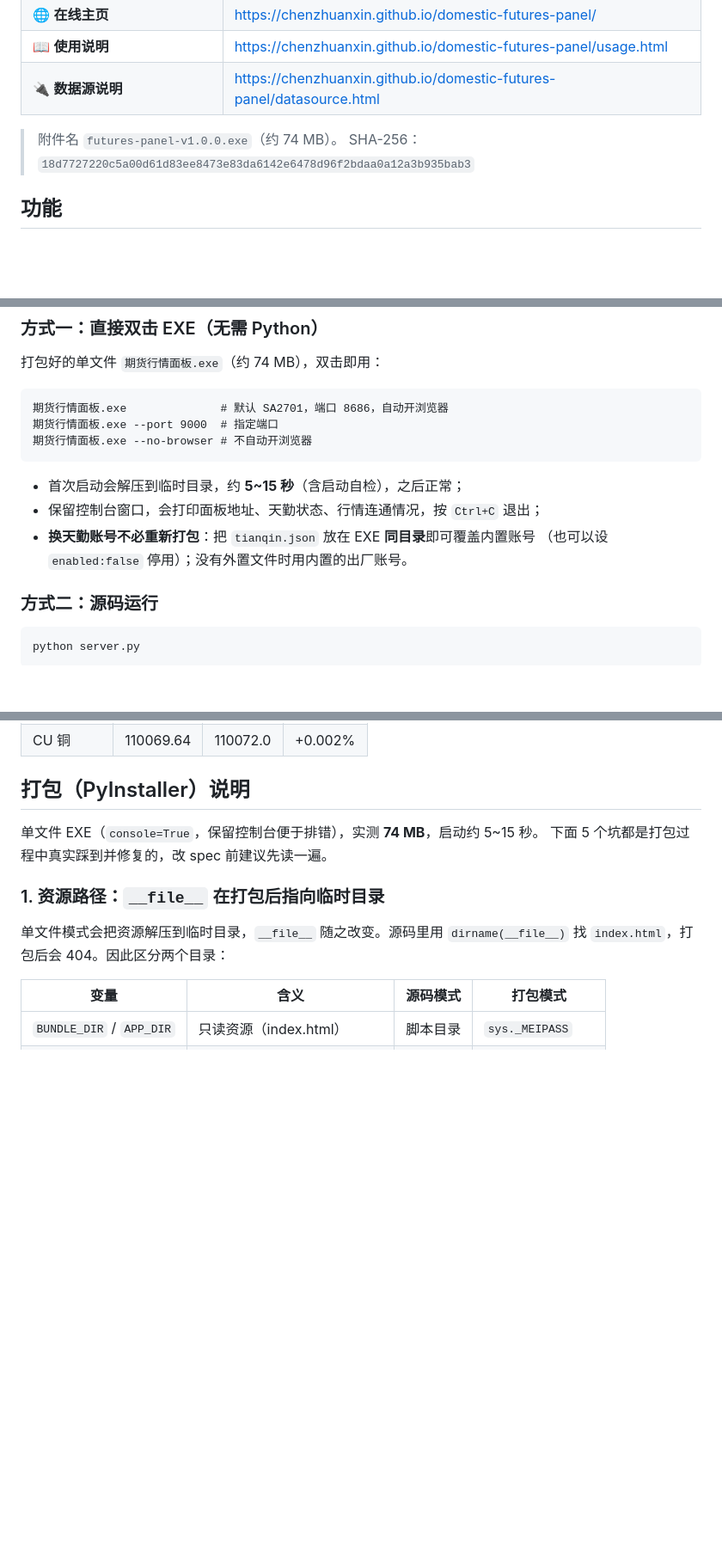
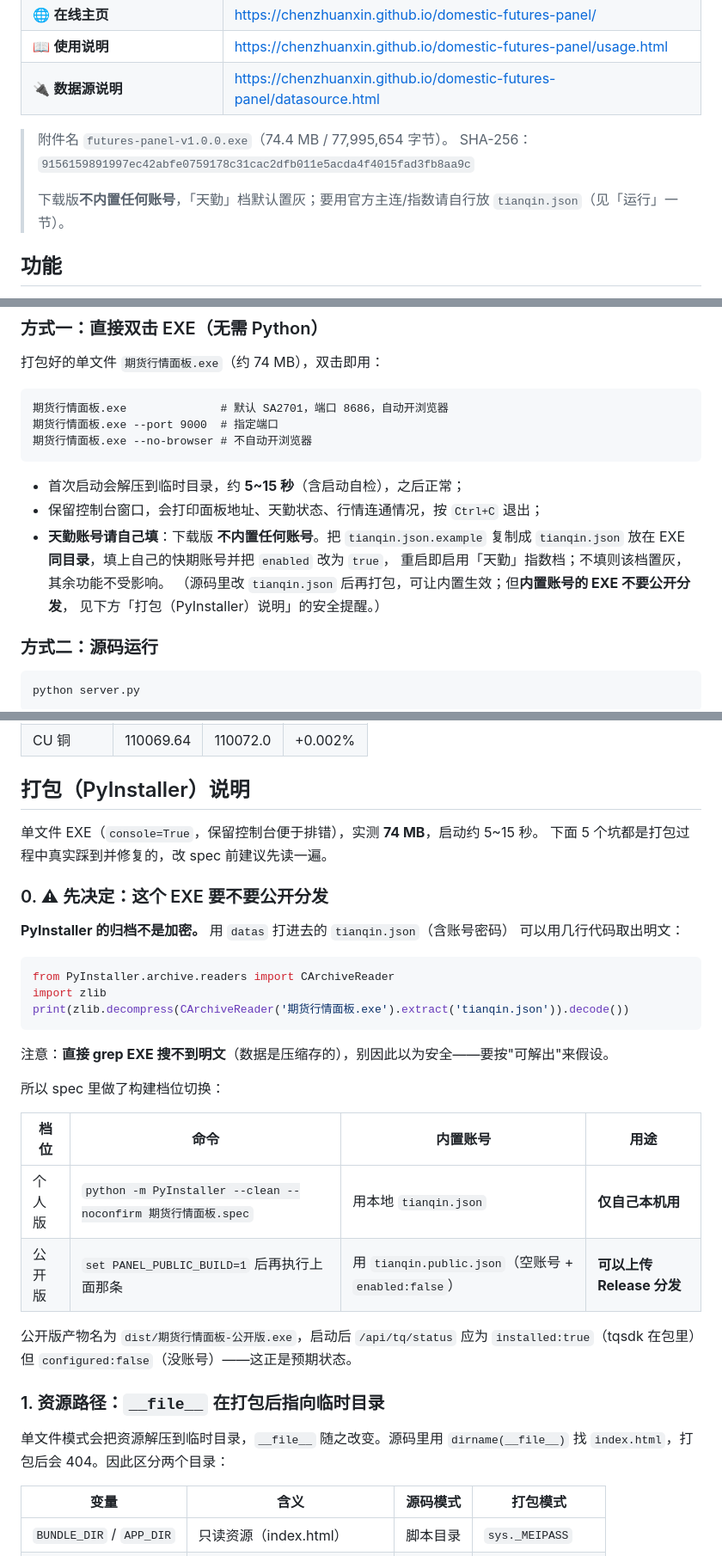
Before and after one commit to chenzhuanxin/domestic-futures-panel, a Markdown page: README.md, 3 parts joined by grey strips. Shown at 86% size. GitHub-like rendering; blank space fills up the shorter version.

````diff
--- a/README.md
+++ b/README.md
@@ -15,8 +15,10 @@
 | 📖 **使用说明** | https://chenzhuanxin.github.io/domestic-futures-panel/usage.html |
 | 🔌 **数据源说明** | https://chenzhuanxin.github.io/domestic-futures-panel/datasource.html |
 
-> 附件名 `futures-panel-v1.0.0.exe`（约 74 MB）。
-> SHA-256：`18d7727220c5a00d61d83ee8473e83da6142e6478d96f2bdaa0a12a3b935bab3`
+> 附件名 `futures-panel-v1.0.0.exe`（74.4 MB / 77,995,654 字节）。
+> SHA-256：`9156159891997ec42abfe0759178c31cac2dfb011e5acda4f4015fad3fb8aa9c`
+>
+> 下载版**不内置任何账号**，「天勤」档默认置灰；要用官方主连/指数请自行放 `tianqin.json`（见「运行」一节）。
 
 ## 功能
 
@@ -89,8 +91,11 @@
 
 - 首次启动会解压到临时目录，约 **5~15 秒**（含启动自检），之后正常；
 - 保留控制台窗口，会打印面板地址、天勤状态、行情连通情况，按 `Ctrl+C` 退出；
-- **换天勤账号不必重新打包**：把 `tianqin.json` 放在 EXE **同目录**即可覆盖内置账号
-  （也可以设 `enabled:false` 停用）；没有外置文件时用内置的出厂账号。
+- **天勤账号请自己填**：下载版 **不内置任何账号**。把 `tianqin.json.example` 复制成
+  `tianqin.json` 放在 EXE **同目录**，填上自己的快期账号并把 `enabled` 改为 `true`，
+  重启即启用「天勤」指数档；不填则该档置灰，其余功能不受影响。
+  （源码里改 `tianqin.json` 后再打包，可让内置生效；但**内置账号的 EXE 不要公开分发**，
+  见下方「打包（PyInstaller）说明」的安全提醒。）
 
 ### 方式二：源码运行
 
@@ -304,6 +309,29 @@ domestic-futures-panel/          # ← 本仓库
 单文件 EXE（`console=True`，保留控制台便于排错），实测 **74 MB**，启动约 5~15 秒。
 下面 5 个坑都是打包过程中真实踩到并修复的，改 spec 前建议先读一遍。
 
+### 0. ⚠ 先决定：这个 EXE 要不要公开分发
+
+**PyInstaller 的归档不是加密。** 用 `datas` 打进去的 `tianqin.json`（含账号密码）
+可以用几行代码取出明文：
+
+```python
+from PyInstaller.archive.readers import CArchiveReader
+import zlib
+print(zlib.decompress(CArchiveReader('期货行情面板.exe').extract('tianqin.json')).decode())
+```
+
+注意：**直接 grep EXE 搜不到明文**（数据是压缩存的），别因此以为安全——要按"可解出"来假设。
+
+所以 spec 里做了构建档位切换：
+
+| 档位 | 命令 | 内置账号 | 用途 |
+|---|---|---|---|
+| 个人版 | `python -m PyInstaller --clean --noconfirm 期货行情面板.spec` | 用本地 `tianqin.json` | **仅自己本机用** |
+| 公开版 | `set PANEL_PUBLIC_BUILD=1` 后再执行上面那条 | 用 `tianqin.public.json`（空账号 + `enabled:false`） | **可以上传 Release 分发** |
+
+公开版产物名为 `dist/期货行情面板-公开版.exe`，启动后 `/api/tq/status` 应为
+`installed:true`（tqsdk 在包里）但 `configured:false`（没账号）——这正是预期状态。
+
 ### 1. 资源路径：`__file__` 在打包后指向临时目录
 
 单文件模式会把资源解压到临时目录，`__file__` 随之改变。源码里用
````
